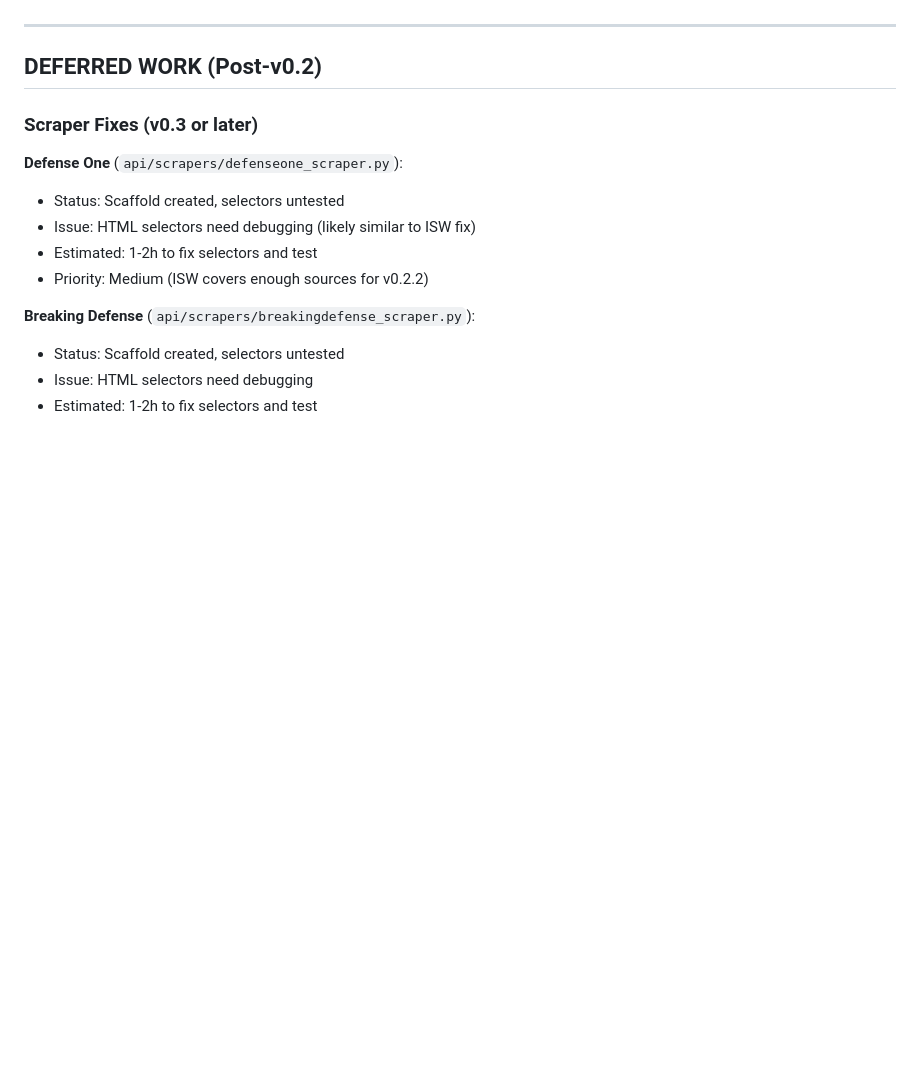
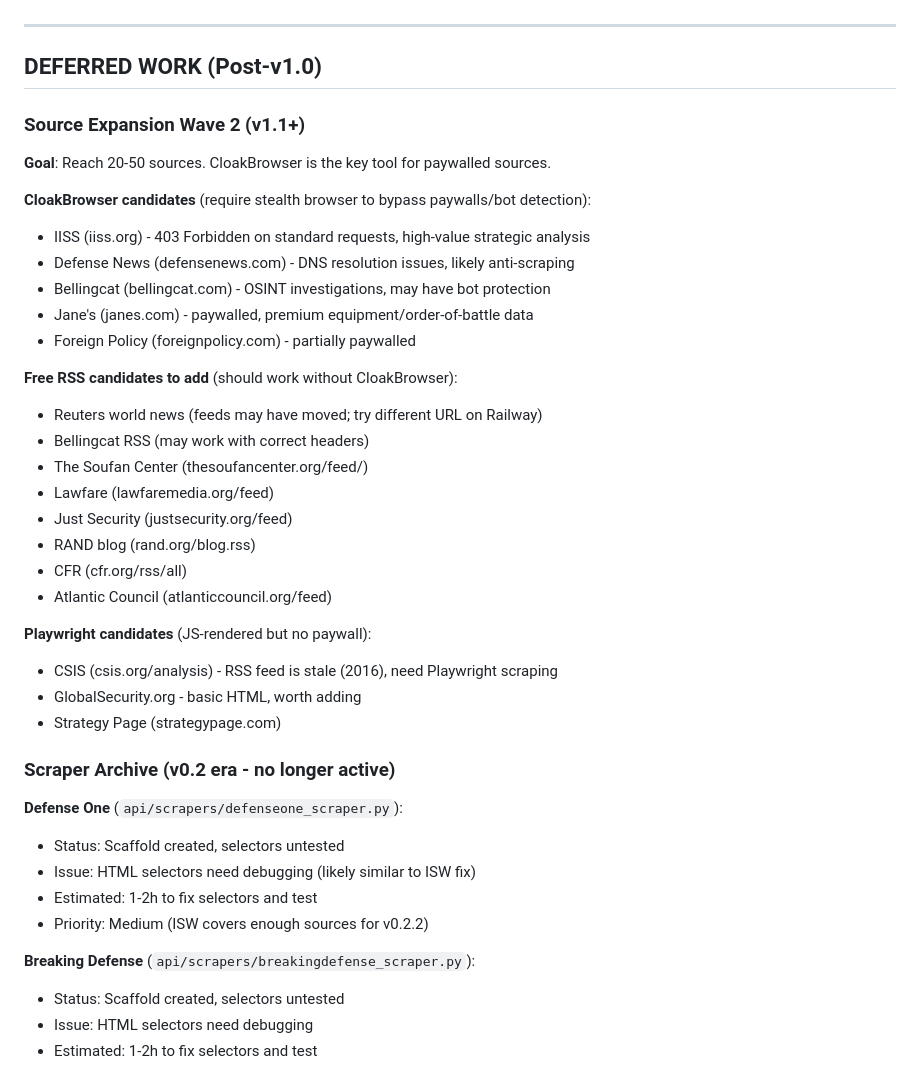
Before and after one commit to PCSchmidt/SITREP, a Markdown page: PLANS.md, the part around the change. Rendered like a GitHub page; blank space fills up the shorter version.

Commit message:
PLANS: Document CloakBrowser path for post-v1.0 source expansion
Added structured list of CloakBrowser candidates (IISS, Defense News,
Bellingcat, Jane's, Foreign Policy) and free RSS/Playwright candidates
for reaching 20-50 source goal in v1.1+ waves.

```diff
--- a/PLANS.md
+++ b/PLANS.md
@@ -67,9 +67,35 @@ Priority candidates (high value, likely scrapeable without paywalls):
 
 ---
 
-## DEFERRED WORK (Post-v0.2)
+## DEFERRED WORK (Post-v1.0)
 
-### Scraper Fixes (v0.3 or later)
+### Source Expansion Wave 2 (v1.1+)
+
+**Goal**: Reach 20-50 sources. CloakBrowser is the key tool for paywalled sources.
+
+**CloakBrowser candidates** (require stealth browser to bypass paywalls/bot detection):
+- IISS (iiss.org) - 403 Forbidden on standard requests, high-value strategic analysis
+- Defense News (defensenews.com) - DNS resolution issues, likely anti-scraping
+- Bellingcat (bellingcat.com) - OSINT investigations, may have bot protection
+- Jane's (janes.com) - paywalled, premium equipment/order-of-battle data
+- Foreign Policy (foreignpolicy.com) - partially paywalled
+
+**Free RSS candidates to add** (should work without CloakBrowser):
+- Reuters world news (feeds may have moved; try different URL on Railway)
+- Bellingcat RSS (may work with correct headers)
+- The Soufan Center (thesoufancenter.org/feed/)
+- Lawfare (lawfaremedia.org/feed)
+- Just Security (justsecurity.org/feed)
+- RAND blog (rand.org/blog.rss)
+- CFR (cfr.org/rss/all)
+- Atlantic Council (atlanticcouncil.org/feed)
+
+**Playwright candidates** (JS-rendered but no paywall):
+- CSIS (csis.org/analysis) - RSS feed is stale (2016), need Playwright scraping
+- GlobalSecurity.org - basic HTML, worth adding
+- Strategy Page (strategypage.com)
+
+### Scraper Archive (v0.2 era - no longer active)
 
 **Defense One** (`api/scrapers/defenseone_scraper.py`):
 - Status: Scaffold created, selectors untested
```
